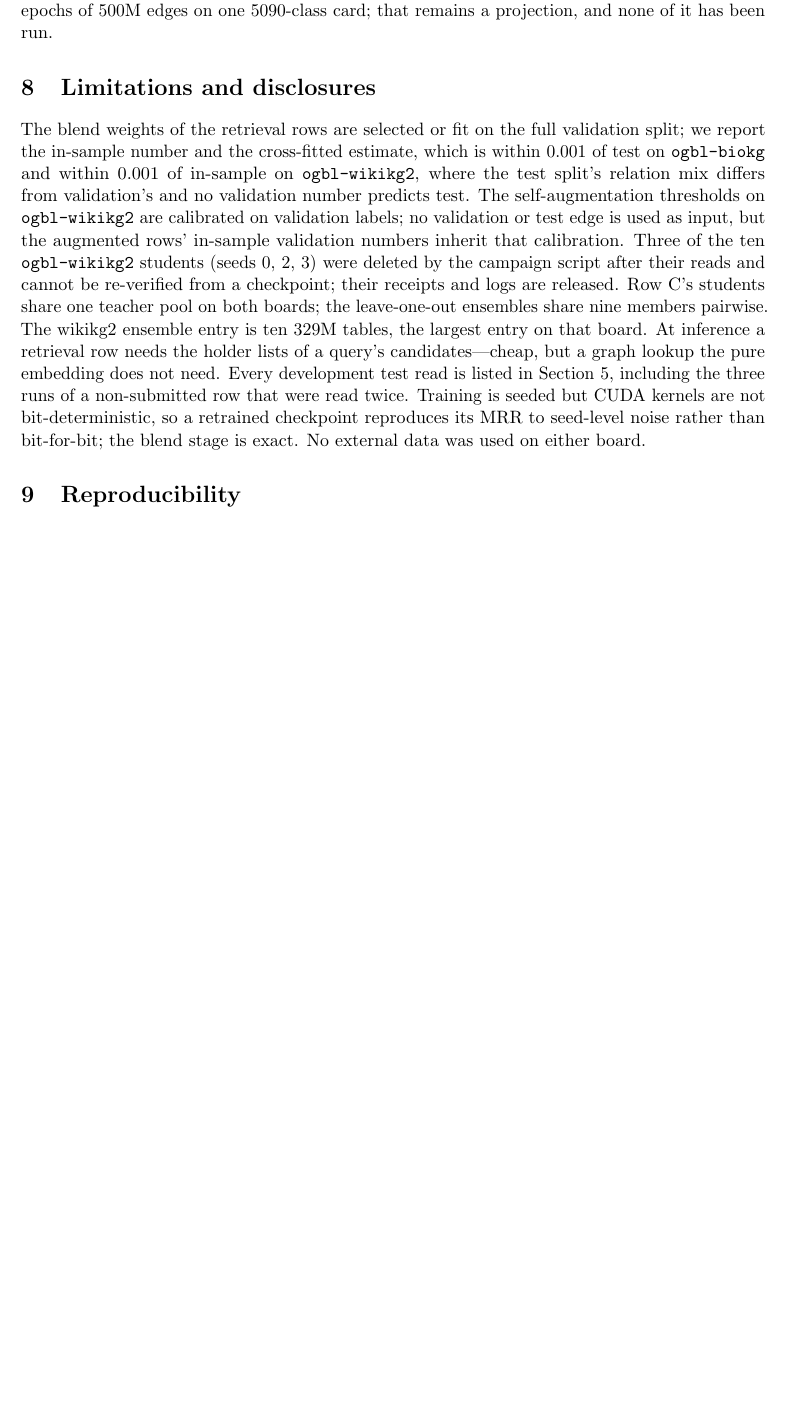
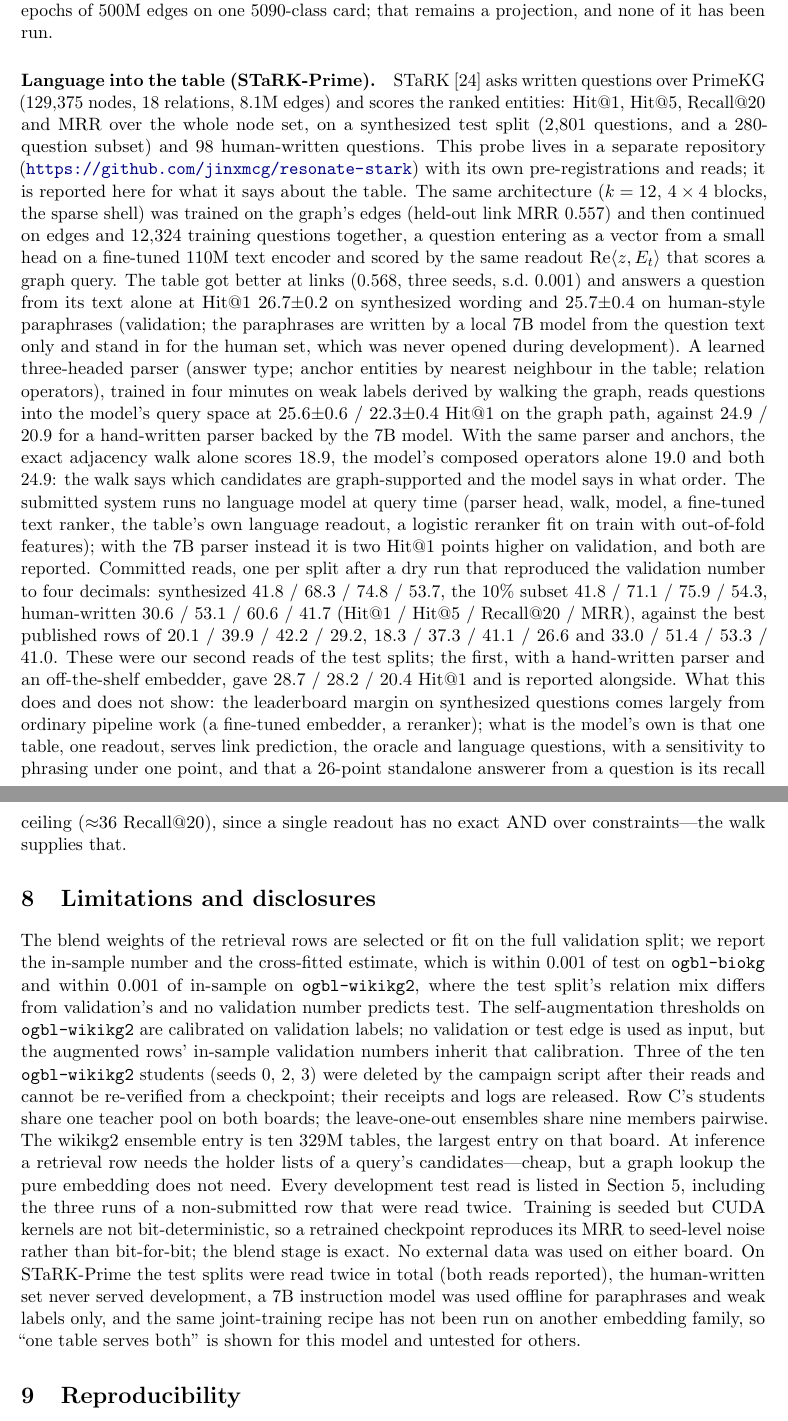
Before and after one commit to jinxmcg/resonate, a LaTeX paper (paper/resonate.tex): part of page 13 of 16 before the commit and two parts of pages 13 and 14 of 17 after it, the two joined at a grey line, cut so that both start at the same text, the shorter picture padded with empty space. Compiled offline with pdfLaTeX.

Commit message:
Paper + README: STaRK-Prime paragraph (one table answers in graph terms and in language; no LLM at query time), limitations, pointer to jinxmcg/resonate-stark
Co-Authored-By: Claude Fable 5.1 <noreply@anthropic.com>
Claude-Session: https://claude.ai/code/session_01C6wh5DjyWL8NatdP6Hgdjp

```diff
--- a/paper/resonate.tex
+++ b/paper/resonate.tex
@@ -930,6 +930,54 @@ layout \citep{subramanya2019diskann}) and roughly 7 GPU-hours for 20
 epochs of 500M edges on one 5090-class card; that remains a projection,
 and none of it has been run.
 
+\paragraph{Language into the table (STaRK-Prime).} STaRK
+\citep{wu2024stark} asks written questions over PrimeKG (129{,}375
+nodes, 18 relations, 8.1M edges) and scores the ranked entities: Hit@1,
+Hit@5, Recall@20 and MRR over the whole node set, on a synthesized test
+split (2{,}801 questions, and a 280-question subset) and 98 human-written
+questions. This probe lives in a separate repository
+(\url{https://github.com/jinxmcg/resonate-stark}) with its own
+pre-registrations and reads; it is reported here for what it says about
+the table. The same architecture ($k=12$, $4\times4$ blocks, the sparse
+shell) was trained on the graph's edges (held-out link MRR 0.557) and
+then continued on edges and 12{,}324 training questions together, a
+question entering as a vector from a small head on a fine-tuned 110M
+text encoder and scored by the same readout $\mathrm{Re}\langle z,
+E_t\rangle$ that scores a graph query. The table got better at links
+(0.568, three seeds, s.d.\ 0.001) and answers a question from its text
+alone at Hit@1 26.7$\pm$0.2 on synthesized wording and 25.7$\pm$0.4 on
+human-style paraphrases (validation; the paraphrases are written by a
+local 7B model from the question text only and stand in for the
+human set, which was never opened during development). A learned
+three-headed parser (answer type; anchor entities by nearest neighbour
+in the table; relation operators), trained in four minutes on weak
+labels derived by walking the graph, reads questions into the model's
+query space at 25.6$\pm$0.6 / 22.3$\pm$0.4 Hit@1 on the graph path,
+against 24.9 / 20.9 for a hand-written parser backed by the 7B model.
+With the same parser and anchors, the exact adjacency walk alone scores
+18.9, the model's composed operators alone 19.0 and both 24.9: the walk
+says which candidates are graph-supported and the model says in what
+order. The submitted system runs no language model at query time
+(parser head, walk, model, a fine-tuned text ranker, the table's own
+language readout, a logistic reranker fit on train with out-of-fold
+features); with the 7B parser instead it is two Hit@1 points higher on
+validation, and both are reported. Committed reads, one per split after
+a dry run that reproduced the validation number to four decimals:
+synthesized 41.8 / 68.3 / 74.8 / 53.7, the 10\% subset 41.8 / 71.1 /
+75.9 / 54.3, human-written 30.6 / 53.1 / 60.6 / 41.7 (Hit@1 / Hit@5 /
+Recall@20 / MRR), against the best published rows of 20.1 / 39.9 / 42.2
+/ 29.2, 18.3 / 37.3 / 41.1 / 26.6 and 33.0 / 51.4 / 53.3 / 41.0. These
+were our second reads of the test splits; the first, with a
+hand-written parser and an off-the-shelf embedder, gave 28.7 / 28.2 /
+20.4 Hit@1 and is reported alongside. What this does and does not show:
+the leaderboard margin on synthesized questions comes largely from
+ordinary pipeline work (a fine-tuned embedder, a reranker); what is the
+model's own is that one table, one readout, serves link prediction, the
+oracle and language questions, with a sensitivity to phrasing under one
+point, and that a 26-point standalone answerer from a question is its
+recall ceiling ($\approx$36 Recall@20), since a single readout has no
+exact AND over constraints---the walk supplies that.
+
 \section{Limitations and disclosures}
 
 The blend weights of the retrieval rows are selected or fit on the full
@@ -952,7 +1000,13 @@ listed in Section~\ref{sec:protocol}, including the three runs of a
 non-submitted row that were read twice. Training is seeded but CUDA
 kernels are not bit-deterministic, so a retrained checkpoint reproduces
 its MRR to seed-level noise rather than bit-for-bit; the blend stage is
-exact. No external data was used on either board.
+exact. No external data was used on either board. On STaRK-Prime the
+test splits were read twice in total (both reads reported), the
+human-written set never served development, a 7B instruction model was
+used offline for paraphrases and weak labels only, and the same
+joint-training recipe has not been run on another embedding family, so
+``one table serves both'' is shown for this model and untested for
+others.
 
 \section{Reproducibility}
 
```
Also changed, not shown: paper/refs.bib (+7 -0 lines), README.md, paper/resonate.pdf, paper/resonate.tex (4 more changed lines).
